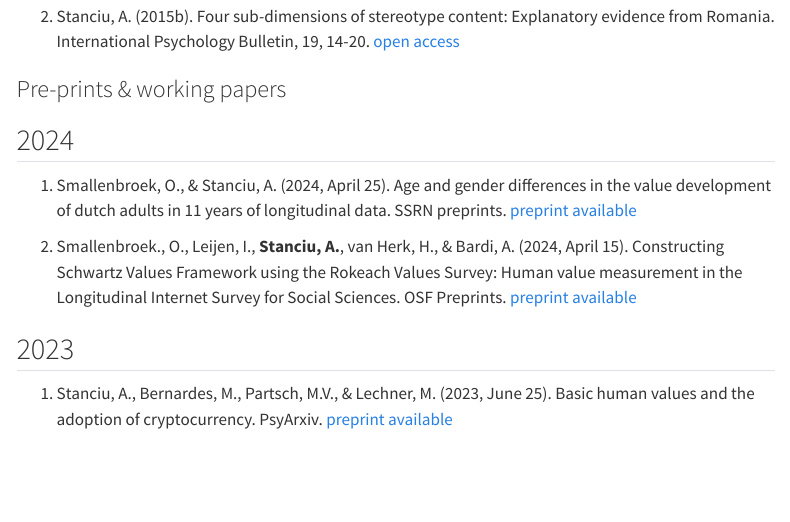
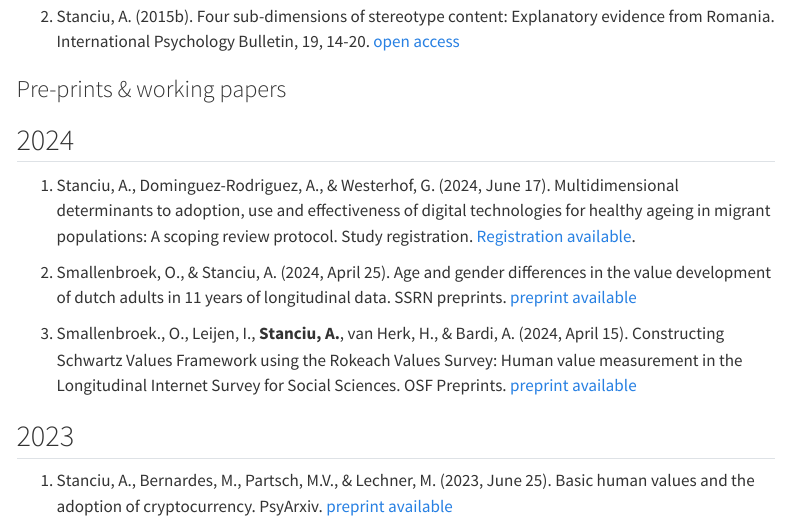
Before and after one commit to adrianvstanciu/adrianvstanciu.github.io, a Quarto document (pub.qmd): the page in a window 1100 px wide, from 2250 px down. Rendered offline with R 4.5, knitr and Pandoc in place of Quarto, with nearby package versions; menus at the side of the page are left out.

Commit message:
stanciu et al 2024 registration

```diff
--- a/pub.qmd
+++ b/pub.qmd
@@ -64,9 +64,11 @@ TBD
 ### Pre-prints & working papers
 
 ## 2024
-1. Smallenbroek, O., & Stanciu, A. (2024, April 25). Age and gender differences in the value development of dutch adults in 11 years of longitudinal data. SSRN preprints. [preprint available](https://dx.doi.org/10.2139/ssrn.4807701)
+1. Stanciu, A., Dominguez-Rodriguez, A., & Westerhof, G. (2024, June 17). Multidimensional determinants to adoption, use and effectiveness of digital technologies for healthy ageing in migrant populations: A scoping review protocol. Study registration. [Registration available](https://osf.io/dwtby).
 
-2. Smallenbroek., O., Leijen, I., **Stanciu, A.**, van Herk, H., & Bardi, A. (2024, April 15). Constructing Schwartz Values Framework using the Rokeach Values Survey: Human value measurement in the Longitudinal Internet Survey for Social Sciences. OSF Preprints. [preprint available](https://osf.io/preprints/osf/3pqhs)
+2. Smallenbroek, O., & Stanciu, A. (2024, April 25). Age and gender differences in the value development of dutch adults in 11 years of longitudinal data. SSRN preprints. [preprint available](https://dx.doi.org/10.2139/ssrn.4807701)
+
+3. Smallenbroek., O., Leijen, I., **Stanciu, A.**, van Herk, H., & Bardi, A. (2024, April 15). Constructing Schwartz Values Framework using the Rokeach Values Survey: Human value measurement in the Longitudinal Internet Survey for Social Sciences. OSF Preprints. [preprint available](https://osf.io/preprints/osf/3pqhs)
 
 ## 2023
 1. Stanciu,  A., Bernardes, M., Partsch, M.V., & Lechner, M. (2023, June 25). Basic human values and the adoption of cryptocurrency. PsyArxiv. [preprint available](https://psyarxiv.com/hxutm/)
```
Also changed, not shown: 12 other files.
